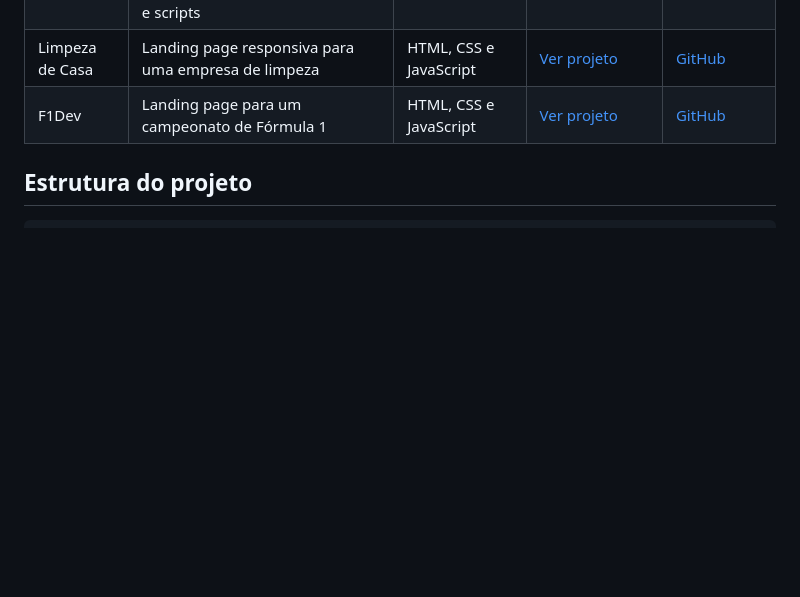
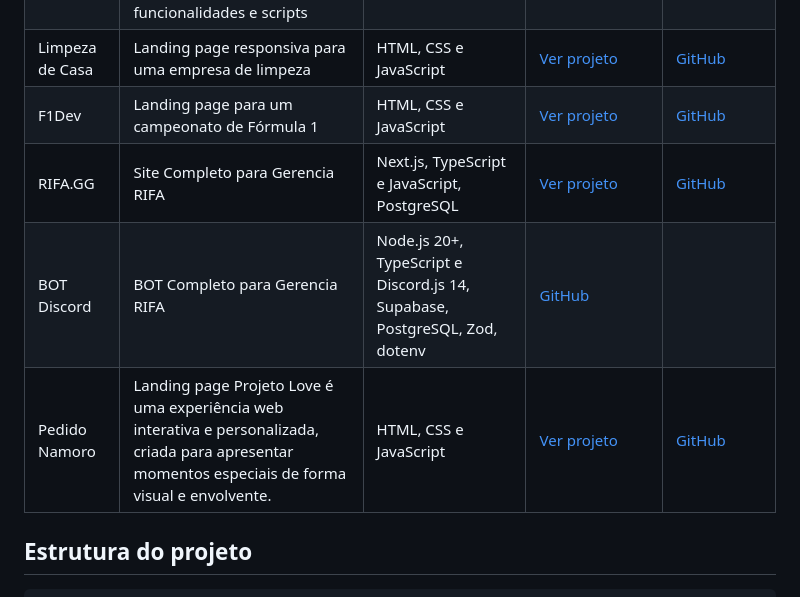
Before and after one commit to IBrunooDev/Projeto-Portfolio, a Markdown page: README.md, the part around the change. Rendered like a GitHub page; blank space fills up the shorter version.

```diff
--- a/README.md
+++ b/README.md
@@ -73,6 +73,9 @@ O terminal da página inicial também pode ser utilizado para navegar pelo portf
 | Legacy RP MTA | Landing page voltada ao segmento de games e apresentação de funcionalidades e scripts | HTML, CSS e JavaScript | [Ver projeto](https://legacymta.netlify.app/) | [GitHub](https://github.com/IBrunooDev/Projeto-Legacy) |
 | Limpeza de Casa | Landing page responsiva para uma empresa de limpeza | HTML, CSS e JavaScript | [Ver projeto](https://limpezaa.netlify.app/) | [GitHub](https://github.com/IBrunooDev/Projeto-Limpeza) |
 | F1Dev | Landing page para um campeonato de Fórmula 1 | HTML, CSS e JavaScript | [Ver projeto](https://f1dev.netlify.app/) | [GitHub](https://github.com/IBrunooDev/Projeto-F1) |
+| RIFA.GG | Site Completo para Gerencia RIFA | Next.js, TypeScript  e JavaScript, PostgreSQL  | [Ver projeto](https://rifa-gg.vercel.app/) | [GitHub](https://github.com/IBrunooDev/Projeto-RIFA.GG) |
+| BOT Discord | BOT Completo para Gerencia RIFA | Node.js 20+, TypeScript  e Discord.js 14, Supabase, PostgreSQL, Zod, dotenv | [GitHub](https://github.com/IBrunooDev/Projeto-BOT) |
+| Pedido Namoro | Landing page Projeto Love é uma experiência web interativa e personalizada, criada para apresentar momentos especiais de forma visual e envolvente. | HTML, CSS e JavaScript | [Ver projeto](https://projeto-lovee.netlify.app/) | [GitHub](https://github.com/IBrunooDev/Projeto-Pedido) |
 
 ## Estrutura do projeto
 
```
